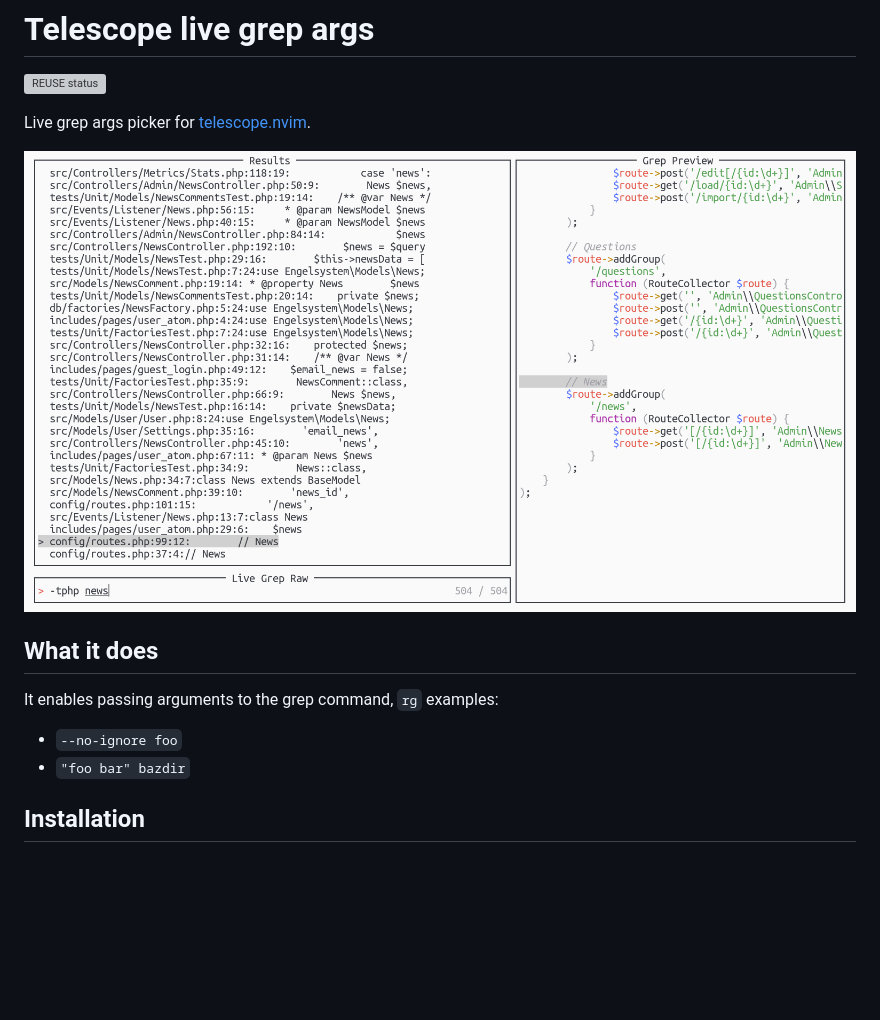
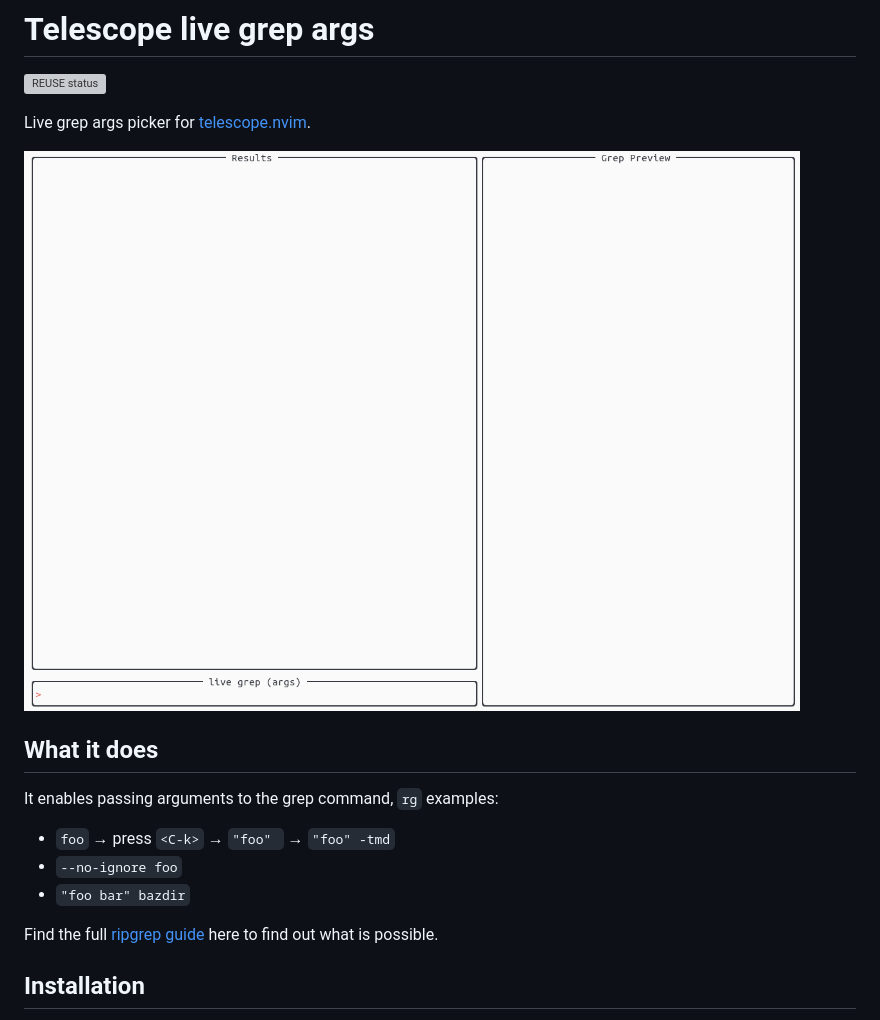
Before and after one commit to nvim-telescope/telescope-live-grep-args.nvim, a Markdown page: README.md, the part around one of its changes. Rendered like a GitHub page; pictures changed too: img/telescope-live-grep-args.nvim.gif (added), img/telescope-live-grep-args.png (deleted); blank space fills up the shorter version; grey boxes are pictures that could not be loaded.

```diff
--- a/README.md
+++ b/README.md
@@ -10,15 +10,18 @@ SPDX-License-Identifier: CC0-1.0
 
 Live grep args picker for [telescope.nvim](https://github.com/nvim-telescope/telescope.nvim).
 
-![](./img/telescope-live-grep-args.png)
+![](./img/telescope-live-grep-args.nvim.gif)
 
 
 ## What it does
 
 It enables passing arguments to the grep command, `rg` examples:
 
+- `foo` → press `<C-k>` → `"foo" ` → `"foo" -tmd`
 - `--no-ignore foo`
 - `"foo bar" bazdir`
+
+Find the full [ripgrep guide](https://github.com/BurntSushi/ripgrep/blob/master/GUIDE.md) here to find out what is possible.
 
 
 ## Installation
```
Also changed, not shown: other parts of README.md (+53 -17 lines), 5 other files.
